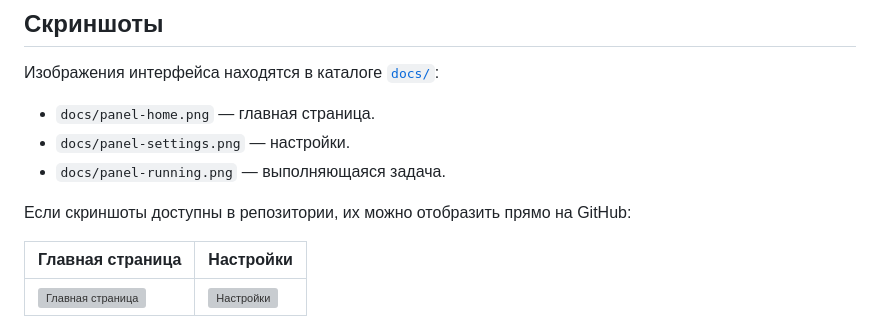
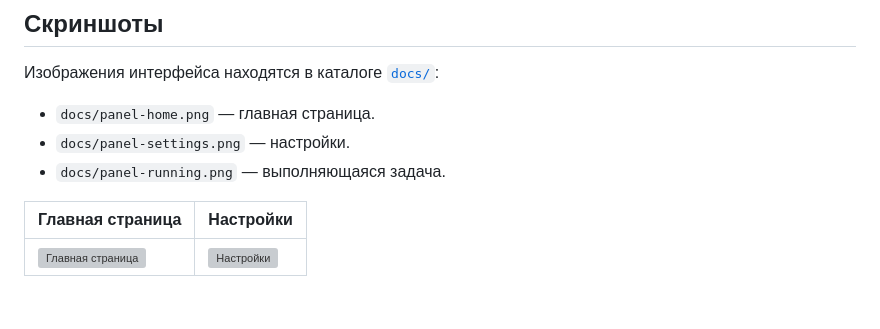
Before and after one commit to ceshbox-code/muzick-beets, a Markdown page: README.md, the part around the change. Drawn GitHub-style; blank space fills up the shorter version; grey boxes are pictures that could not be loaded.

```diff
--- a/README.md
+++ b/README.md
@@ -23,7 +23,6 @@
 - `docs/panel-settings.png` — настройки.
 - `docs/panel-running.png` — выполняющаяся задача.
 
-Если скриншоты доступны в репозитории, их можно отобразить прямо на GitHub:
 
 | Главная страница | Настройки |
 |---|---|
```
